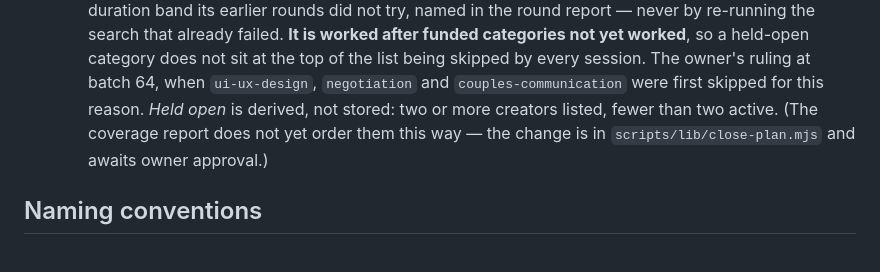
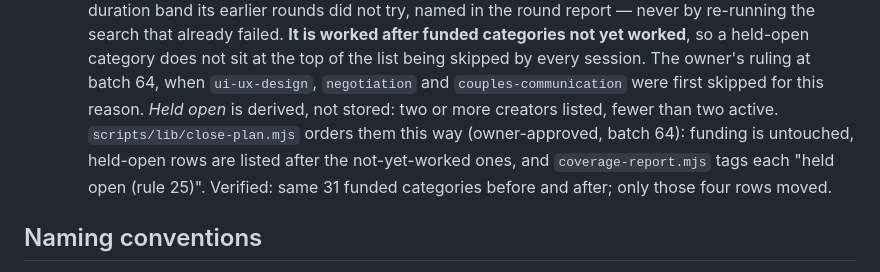
Before and after one commit to kantorhorvathambrus-source/GrowthList, a Markdown page: CLAUDE.md, the part around the change. GitHub-like rendering.

Commit message:
CLAUDE.md rule 25: held-open ordering is approved and live
The close-plan change in f352299 is owner-approved. Coverage report run
before and after: same 31 funded categories, 37 mappings; only
ui-ux-design, negotiation, couples-communication and building-with-llms
moved, to the end, tagged "held open (rule 25)".

Co-Authored-By: Claude Opus 5.5 <noreply@anthropic.com>
Claude-Session: https://claude.ai/code/session_01S82wUr2yEYMTYYxs2sTauU

```diff
--- a/CLAUDE.md
+++ b/CLAUDE.md
@@ -769,8 +769,11 @@ this file has the rules, schema, and current state.
       64, when `ui-ux-design`, `negotiation` and `couples-communication`
       were first skipped for this reason. *Held open* is derived, not
       stored: two or more creators listed, fewer than two active.
-      (The coverage report does not yet order them this way — the change
-      is in `scripts/lib/close-plan.mjs` and awaits owner approval.)
+      `scripts/lib/close-plan.mjs` orders them this way (owner-approved,
+      batch 64): funding is untouched, held-open rows are listed after the
+      not-yet-worked ones, and `coverage-report.mjs` tags each
+      "held open (rule 25)". Verified: same 31 funded categories before and
+      after; only those four rows moved.
 
 ## Naming conventions
 
```
